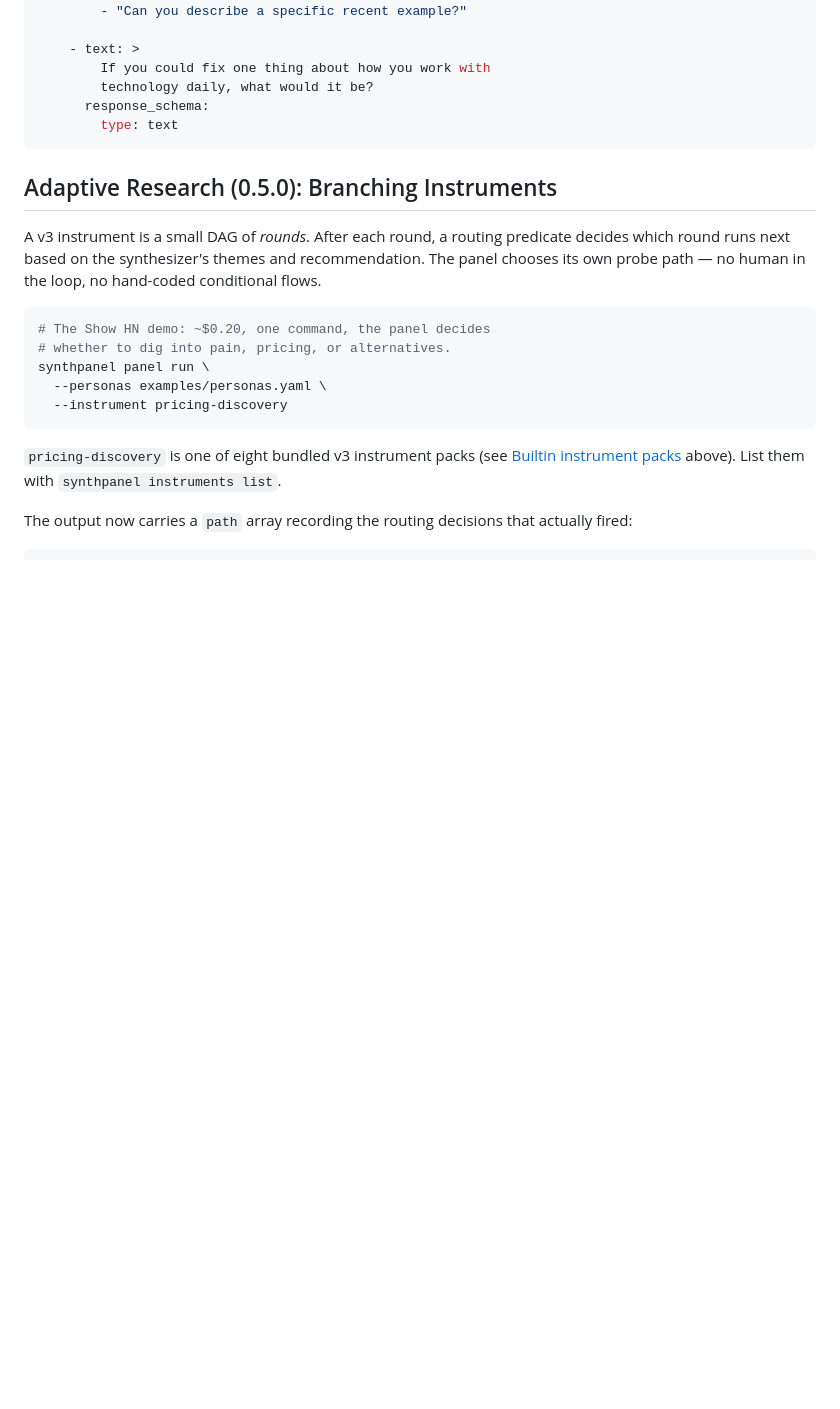
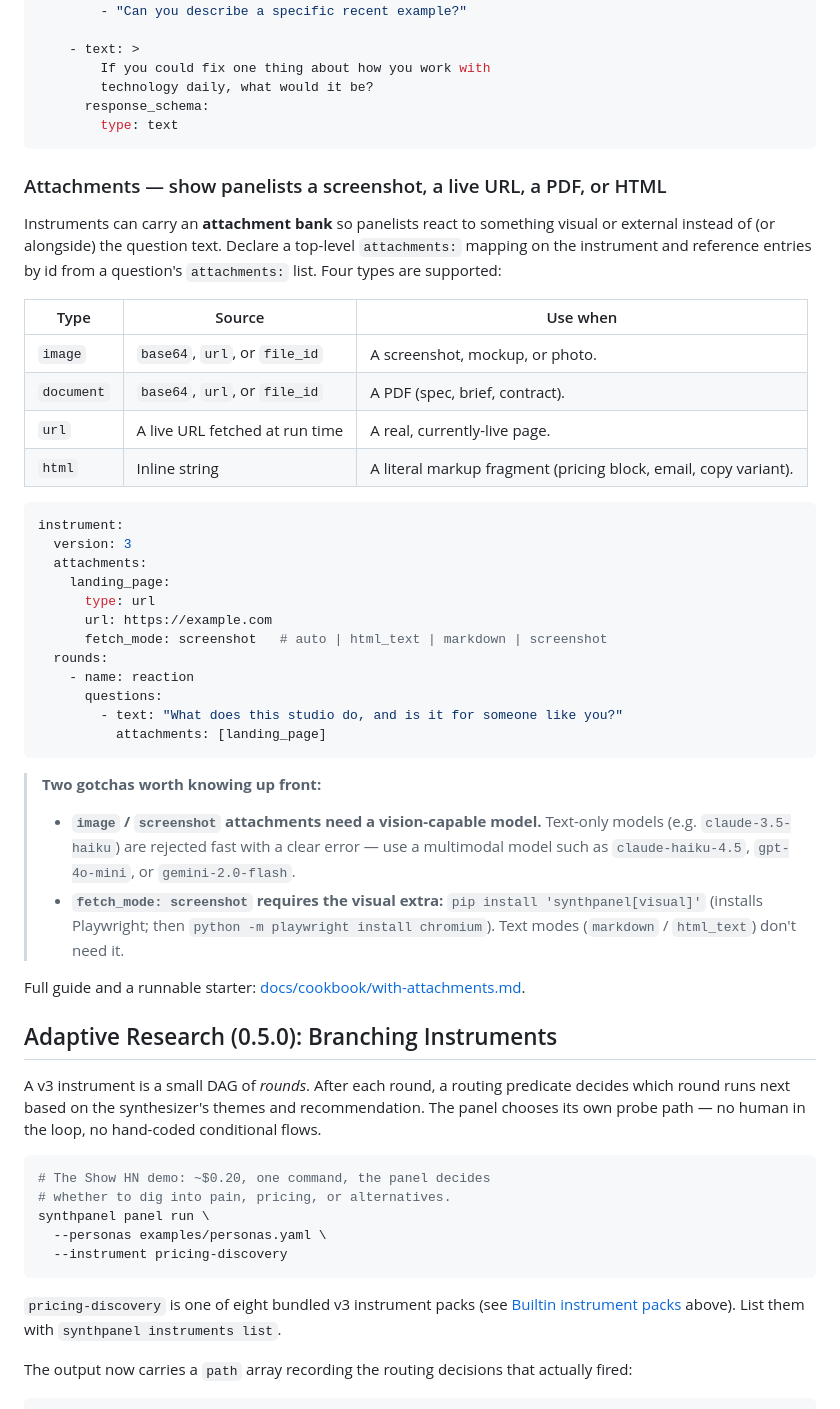
Before and after one commit to DataViking-Tech/SynthPanel, a Markdown page: README.md, the part around the change. GitHub-like rendering; blank space fills up the shorter version.

Commit message:
docs: surface attachments in README + note vision-model/visual-extra gotchas (#535)

````diff
--- a/README.md
+++ b/README.md
@@ -847,6 +847,45 @@ instrument:
         type: text
 ```
 
+### Attachments — show panelists a screenshot, a live URL, a PDF, or HTML
+
+Instruments can carry an **attachment bank** so panelists react to something
+visual or external instead of (or alongside) the question text. Declare a
+top-level `attachments:` mapping on the instrument and reference entries by id
+from a question's `attachments:` list. Four types are supported:
+
+| Type | Source | Use when |
+|------|--------|----------|
+| `image` | `base64`, `url`, or `file_id` | A screenshot, mockup, or photo. |
+| `document` | `base64`, `url`, or `file_id` | A PDF (spec, brief, contract). |
+| `url` | A live URL fetched at run time | A real, currently-live page. |
+| `html` | Inline string | A literal markup fragment (pricing block, email, copy variant). |
+
+```yaml
+instrument:
+  version: 3
+  attachments:
+    landing_page:
+      type: url
+      url: https://example.com
+      fetch_mode: screenshot   # auto | html_text | markdown | screenshot
+  rounds:
+    - name: reaction
+      questions:
+        - text: "What does this studio do, and is it for someone like you?"
+          attachments: [landing_page]
+```
+
+> **Two gotchas worth knowing up front:**
+> - **`image` / `screenshot` attachments need a vision-capable model.** Text-only
+>   models (e.g. `claude-3.5-haiku`) are rejected fast with a clear error — use a
+>   multimodal model such as `claude-haiku-4.5`, `gpt-4o-mini`, or `gemini-2.0-flash`.
+> - **`fetch_mode: screenshot` requires the visual extra:** `pip install 'synthpanel[visual]'`
+>   (installs Playwright; then `python -m playwright install chromium`). Text modes
+>   (`markdown` / `html_text`) don't need it.
+
+Full guide and a runnable starter: [docs/cookbook/with-attachments.md](docs/cookbook/with-attachments.md).
+
 ## Adaptive Research (0.5.0): Branching Instruments
 
 A v3 instrument is a small DAG of *rounds*. After each round, a routing
````
Also changed, not shown: docs/cookbook/with-attachments.md (+9 -0 lines).
